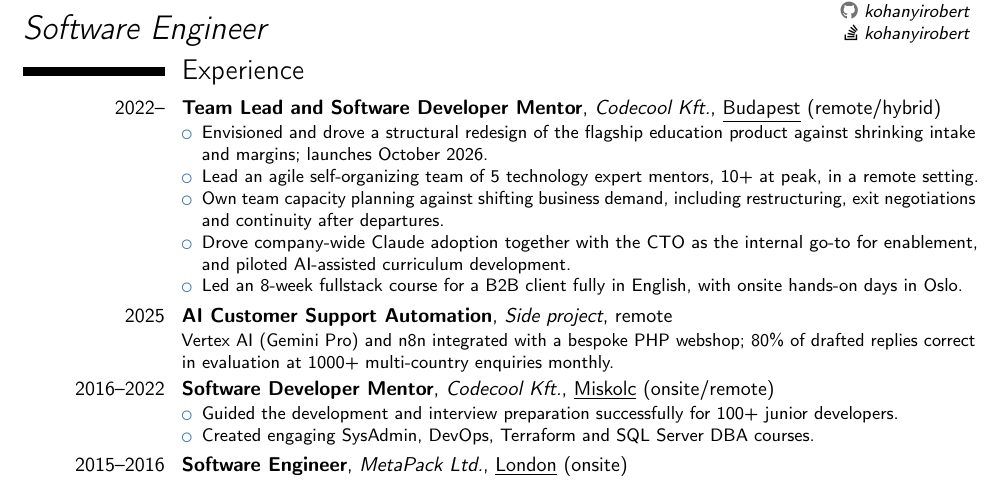
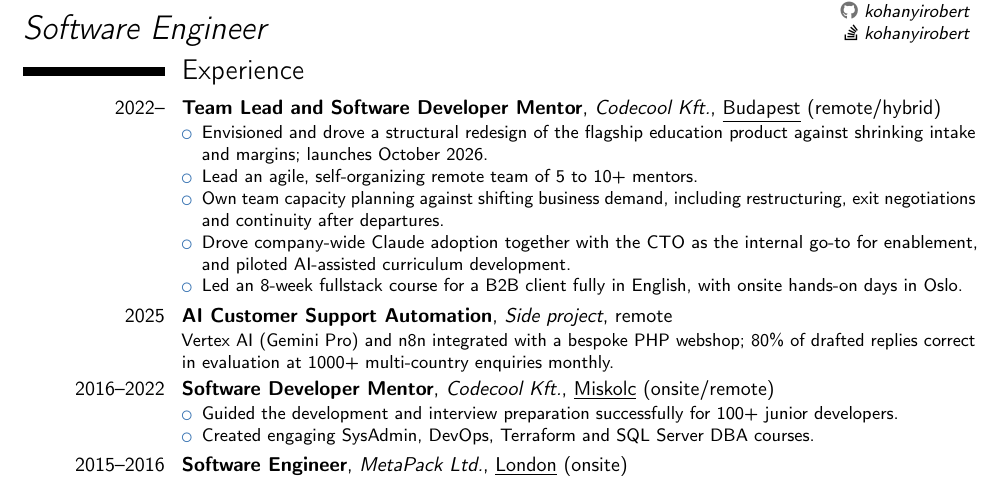
Before and after one commit to kohanyirobert/cv, a LaTeX CV (main.tex): part of the page, cut so that both start at the same text. Compiled offline with pdfLaTeX.

Commit message:
fix: give team size as a range over the whole tenure
A snapshot of 5 undersells four years; 5 to 10+ covers the period.

Co-Authored-By: Claude Opus 5 <noreply@anthropic.com>
Claude-Session: https://claude.ai/code/session_01HYrrbD4tMv7PddnixE3GPi

```diff
--- a/main.tex
+++ b/main.tex
@@ -48,7 +48,7 @@
 \cventry{2022--}{Team Lead and Software Developer Mentor}{Codecool Kft.}{\underline{Budapest} (remote/hybrid)}{}{
 \begin{itemize}
 \item Envisioned and drove a structural redesign of the flagship education product against shrinking intake and margins; launches October 2026.
-\item Lead an agile self-organizing team of 5 technology expert mentors, 10+ at peak, in a remote setting.
+\item Lead an agile, self-organizing remote team of 5 to 10+ mentors.
 \item Own team capacity planning against shifting business demand, including restructuring, exit negotiations and continuity after departures.
 \item Drove company-wide Claude adoption together with the CTO as the internal go-to for enablement, and piloted AI-assisted curriculum development.
 \item Led an 8-week fullstack course for a B2B client fully in English, with onsite hands-on days in Oslo.
```
